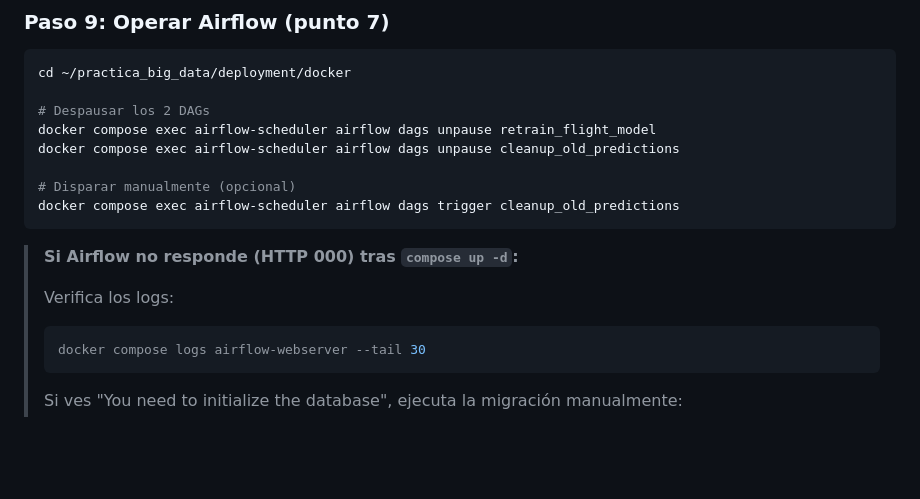
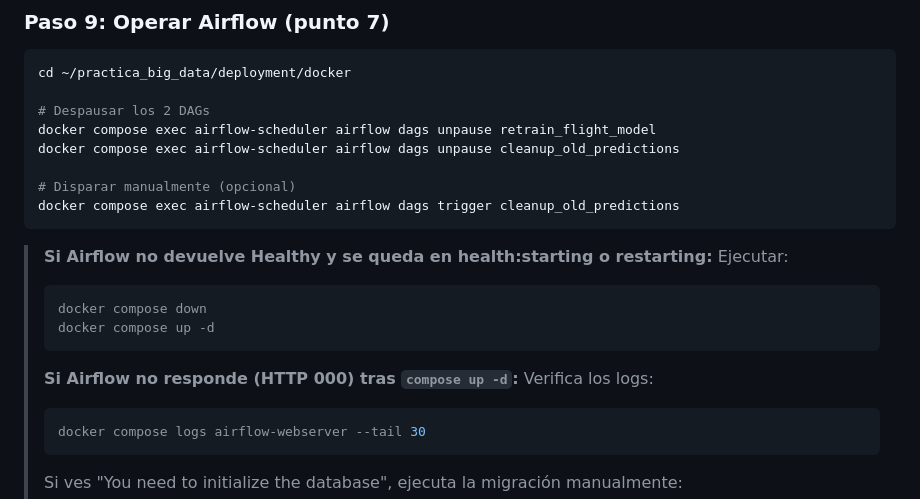
Before and after one commit to djfuga/practica_big_data, a Markdown page: README.md, the part around the change. GitHub-like rendering; blank space fills up the shorter version.

````diff
--- a/README.md
+++ b/README.md
@@ -488,9 +488,14 @@ docker compose exec airflow-scheduler airflow dags unpause cleanup_old_predictio
 # Disparar manualmente (opcional)
 docker compose exec airflow-scheduler airflow dags trigger cleanup_old_predictions
 ```
-
+> **Si Airflow no devuelve Healthy y se queda en health:starting o restarting:**
+> Ejecutar:
+> ```bash
+> docker compose down
+> docker compose up -d
+> ```
+>
 > **Si Airflow no responde (HTTP 000) tras `compose up -d`:**
->
 > Verifica los logs:
 > ```bash
 > docker compose logs airflow-webserver --tail 30
````
